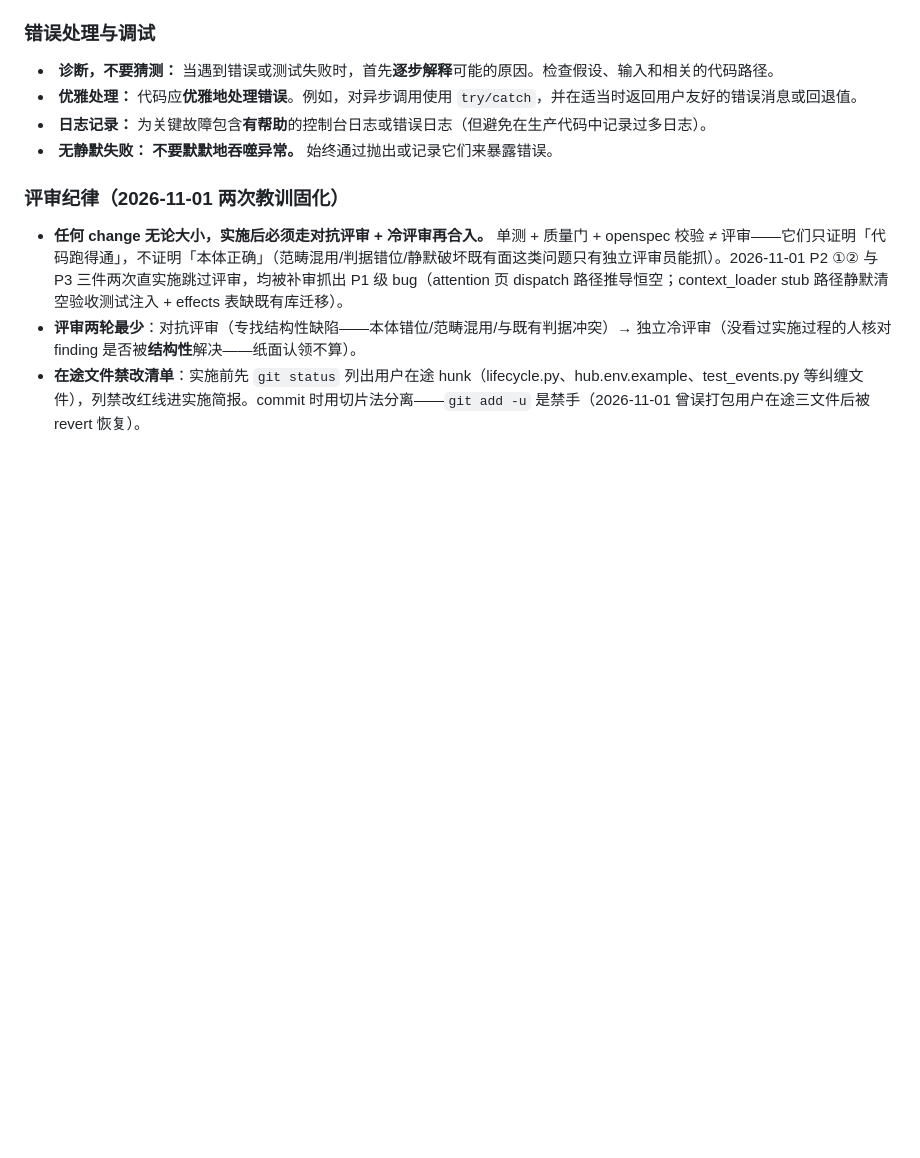
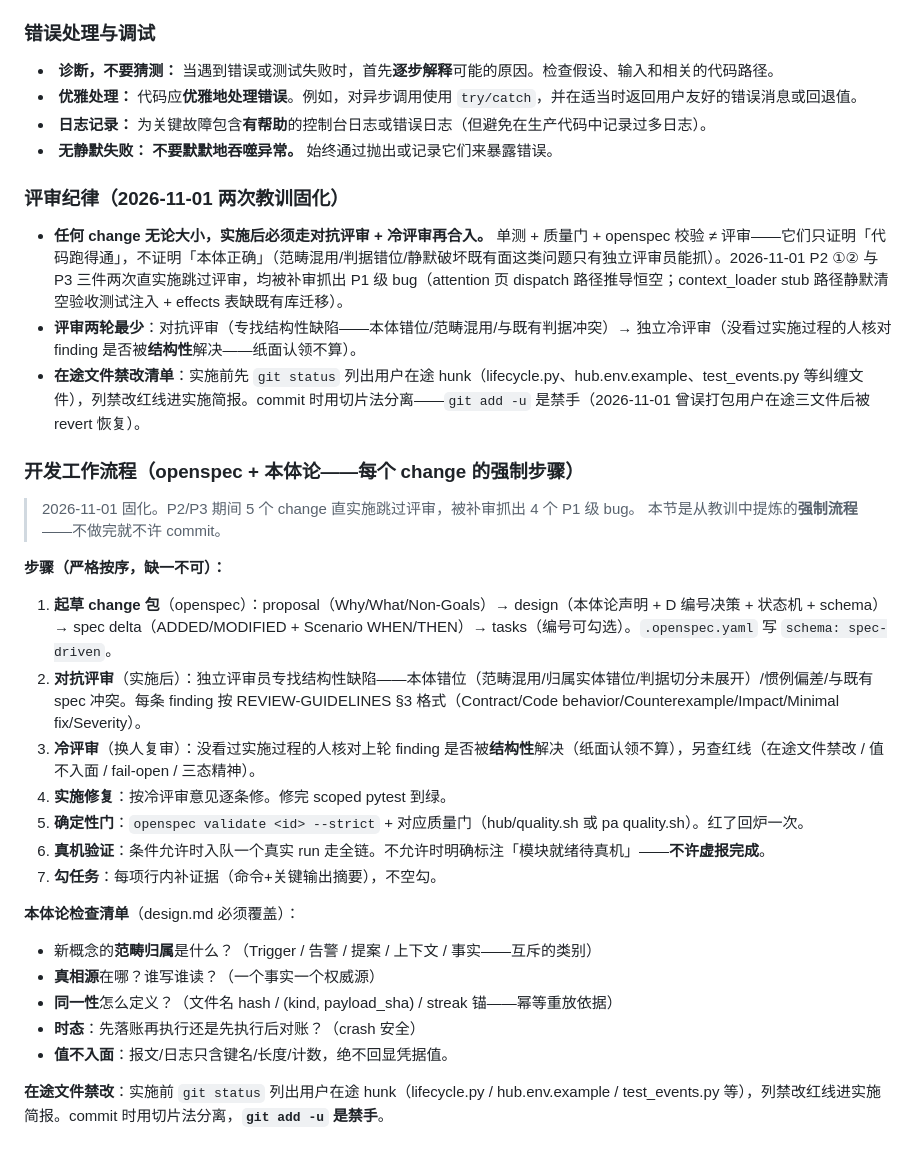
Before and after one commit to jyf2100/agentworkflow, a Markdown page: CLAUDE.md, the part around the change. GitHub-like rendering; blank space fills up the shorter version.

Commit message:
docs(CLAUDE): 开发工作流程强制节——openspec+本体论 7 步（起草→对抗评审→冷评审→修复→确定性门→真机→勾任务）+ 本体论检查清单 + 在途文件禁改

```diff
--- a/CLAUDE.md
+++ b/CLAUDE.md
@@ -134,3 +134,27 @@ vault 是**双 checkout**：运行时真身在 roc mac（`/Users/roc/…`，cron
 -  **任何 change 无论大小，实施后必须走对抗评审 + 冷评审再合入。** 单测 + 质量门 + openspec 校验 ≠ 评审——它们只证明「代码跑得通」，不证明「本体正确」（范畴混用/判据错位/静默破坏既有面这类问题只有独立评审员能抓）。2026-11-01 P2 ①② 与 P3 三件两次直实施跳过评审，均被补审抓出 P1 级 bug（attention 页 dispatch 路径推导恒空；context_loader stub 路径静默清空验收测试注入 + effects 表缺既有库迁移）。
 -  **评审两轮最少**：对抗评审（专找结构性缺陷——本体错位/范畴混用/与既有判据冲突）→ 独立冷评审（没看过实施过程的人核对 finding 是否被**结构性**解决——纸面认领不算）。
 -  **在途文件禁改清单**：实施前先 `git status` 列出用户在途 hunk（lifecycle.py、hub.env.example、test_events.py 等纠缠文件），列禁改红线进实施简报。commit 时用切片法分离——`git add -u` 是禁手（2026-11-01 曾误打包用户在途三文件后被 revert 恢复）。
+
+### 开发工作流程（openspec + 本体论——每个 change 的强制步骤）
+
+> 2026-11-01 固化。P2/P3 期间 5 个 change 直实施跳过评审，被补审抓出 4 个 P1 级 bug。
+> 本节是从教训中提炼的**强制流程**——不做完就不许 commit。
+
+**步骤（严格按序，缺一不可）：**
+
+1. **起草 change 包**（openspec）：proposal（Why/What/Non-Goals）→ design（本体论声明 + D 编号决策 + 状态机 + schema）→ spec delta（ADDED/MODIFIED + Scenario WHEN/THEN）→ tasks（编号可勾选）。`.openspec.yaml` 写 `schema: spec-driven`。
+2. **对抗评审**（实施后）：独立评审员专找结构性缺陷——本体错位（范畴混用/归属实体错位/判据切分未展开）/惯例偏差/与既有 spec 冲突。每条 finding 按 REVIEW-GUIDELINES §3 格式（Contract/Code behavior/Counterexample/Impact/Minimal fix/Severity）。
+3. **冷评审**（换人复审）：没看过实施过程的人核对上轮 finding 是否被**结构性**解决（纸面认领不算），另查红线（在途文件禁改 / 值不入面 / fail-open / 三态精神）。
+4. **实施修复**：按冷评审意见逐条修。修完 scoped pytest 到绿。
+5. **确定性门**：`openspec validate <id> --strict` + 对应质量门（hub/quality.sh 或 pa quality.sh）。红了回炉一次。
+6. **真机验证**：条件允许时入队一个真实 run 走全链。不允许时明确标注「模块就绪待真机」——**不许虚报完成**。
+7. **勾任务**：每项行内补证据（命令+关键输出摘要），不空勾。
+
+**本体论检查清单**（design.md 必须覆盖）：
+- 新概念的**范畴归属**是什么？（Trigger / 告警 / 提案 / 上下文 / 事实——互斥的类别）
+- **真相源**在哪？谁写谁读？（一个事实一个权威源）
+- **同一性**怎么定义？（文件名 hash / (kind, payload_sha) / streak 锚——幂等重放依据）
+- **时态**：先落账再执行还是先执行后对账？（crash 安全）
+- **值不入面**：报文/日志只含键名/长度/计数，绝不回显凭据值。
+
+**在途文件禁改**：实施前 `git status` 列出用户在途 hunk（lifecycle.py / hub.env.example / test_events.py 等），列禁改红线进实施简报。commit 时用切片法分离，**`git add -u` 是禁手**。
```
